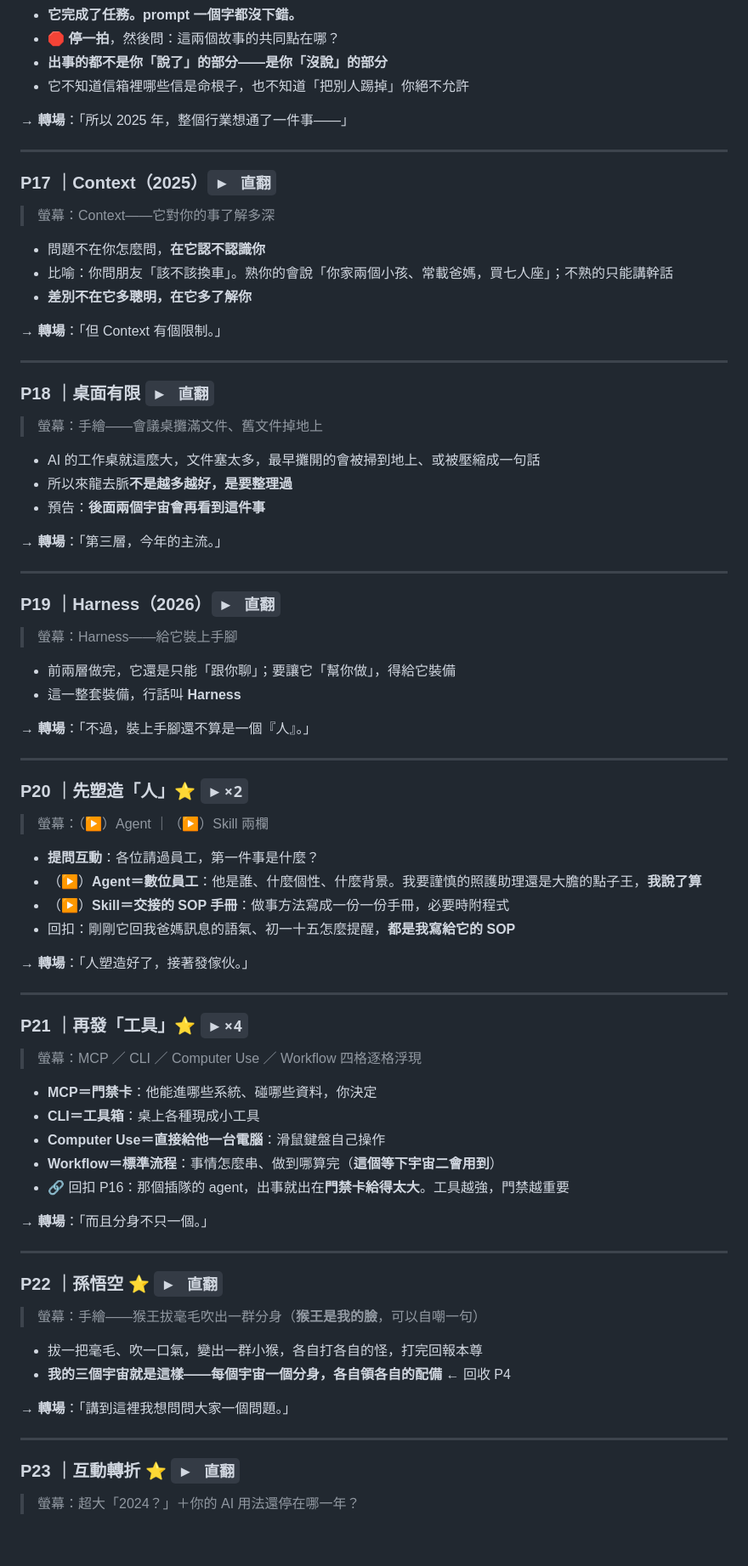
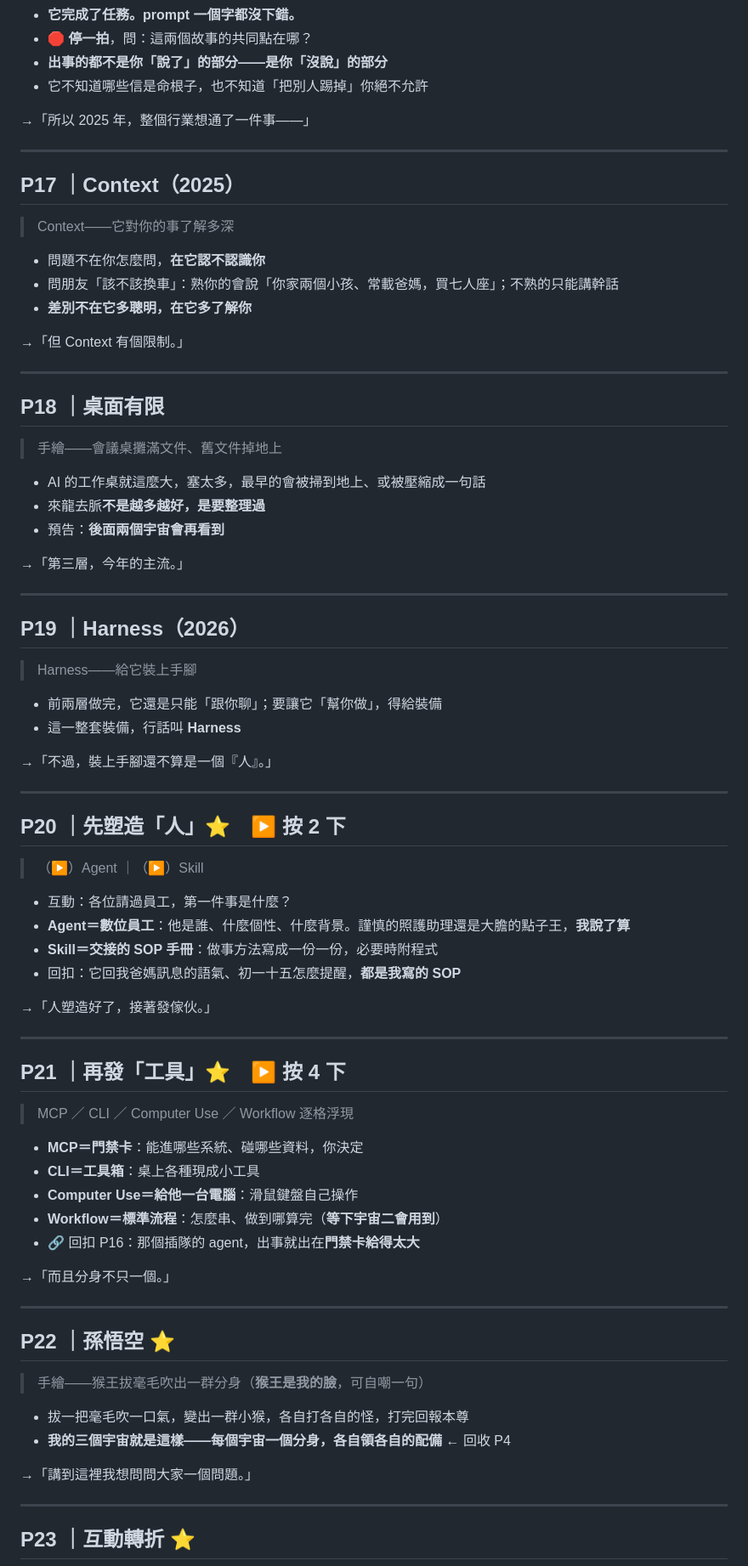
Before and after one commit to alfredctkpro/rotary-0820, a Markdown page: 題詞跟轉場.md, the part around one of its changes. Shown at 85% size. Drawn GitHub-style; blank space fills up the shorter version.

```diff
--- a/題詞跟轉場.md
+++ b/題詞跟轉場.md
@@ -220,79 +183,84 @@
 - **它完成了任務。prompt 一個字都沒下錯。**
-- 🛑 **停一拍**，然後問：這兩個故事的共同點在哪？
+- 🛑 **停一拍**，問：這兩個故事的共同點在哪？
 - **出事的都不是你「說了」的部分——是你「沒說」的部分**
-- 它不知道信箱裡哪些信是命根子，也不知道「把別人踢掉」你絕不允許
+- 它不知道哪些信是命根子，也不知道「把別人踢掉」你絕不允許
 
-**→ 轉場**：「所以 2025 年，整個行業想通了一件事——」
+→「所以 2025 年，整個行業想通了一件事——」
 
 ---
 
-### P17 ｜Context（2025）`▶ 直翻`
-> 螢幕：Context——它對你的事了解多深
+## P17 ｜Context（2025）
+
+> Context——它對你的事了解多深
 
 - 問題不在你怎麼問，**在它認不認識你**
-- 比喻：你問朋友「該不該換車」。熟你的會說「你家兩個小孩、常載爸媽，買七人座」；不熟的只能講幹話
+- 問朋友「該不該換車」：熟你的會說「你家兩個小孩、常載爸媽，買七人座」；不熟的只能講幹話
 - **差別不在它多聰明，在它多了解你**
 
-**→ 轉場**：「但 Context 有個限制。」
+→「但 Context 有個限制。」
 
 ---
 
-### P18 ｜桌面有限 `▶ 直翻`
-> 螢幕：手繪——會議桌攤滿文件、舊文件掉地上
+## P18 ｜桌面有限
 
-- AI 的工作桌就這麼大，文件塞太多，最早攤開的會被掃到地上、或被壓縮成一句話
-- 所以來龍去脈**不是越多越好，是要整理過**
-- 預告：**後面兩個宇宙會再看到這件事**
+> 手繪——會議桌攤滿文件、舊文件掉地上
 
-**→ 轉場**：「第三層，今年的主流。」
+- AI 的工作桌就這麼大，塞太多，最早的會被掃到地上、或被壓縮成一句話
+- 來龍去脈**不是越多越好，是要整理過**
+- 預告：**後面兩個宇宙會再看到**
+
+→「第三層，今年的主流。」
 
 ---
 
-### P19 ｜Harness（2026）`▶ 直翻`
-> 螢幕：Harness——給它裝上手腳
+## P19 ｜Harness（2026）
 
-- 前兩層做完，它還是只能「跟你聊」；要讓它「幫你做」，得給它裝備
+> Harness——給它裝上手腳
+
+- 前兩層做完，它還是只能「跟你聊」；要讓它「幫你做」，得給裝備
 - 這一整套裝備，行話叫 **Harness**
 
-**→ 轉場**：「不過，裝上手腳還不算是一個『人』。」
+→「不過，裝上手腳還不算是一個『人』。」
 
 ---
 
-### P20 ｜先塑造「人」⭐ `▶×2`
-> 螢幕：（▶）Agent ｜（▶）Skill 兩欄
+## P20 ｜先塑造「人」⭐　**▶ 按 2 下**
 
-- **提問互動**：各位請過員工，第一件事是什麼？
-- （▶）**Agent＝數位員工**：他是誰、什麼個性、什麼背景。我要謹慎的照護助理還是大膽的點子王，**我說了算**
-- （▶）**Skill＝交接的 SOP 手冊**：做事方法寫成一份一份手冊，必要時附程式
-- 回扣：剛剛它回我爸媽訊息的語氣、初一十五怎麼提醒，**都是我寫給它的 SOP**
+> （▶）Agent ｜（▶）Skill
 
-**→ 轉場**：「人塑造好了，接著發傢伙。」
+- 互動：各位請過員工，第一件事是什麼？
+- **Agent＝數位員工**：他是誰、什麼個性、什麼背景。謹慎的照護助理還是大膽的點子王，**我說了算**
+- **Skill＝交接的 SOP 手冊**：做事方法寫成一份一份，必要時附程式
+- 回扣：它回我爸媽訊息的語氣、初一十五怎麼提醒，**都是我寫的 SOP**
+
+→「人塑造好了，接著發傢伙。」
 
 ---
 
-### P21 ｜再發「工具」⭐ `▶×4`
-> 螢幕：MCP ／ CLI ／ Computer Use ／ Workflow 四格逐格浮現
+## P21 ｜再發「工具」⭐　**▶ 按 4 下**
 
-- **MCP＝門禁卡**：他能進哪些系統、碰哪些資料，你決定
+> MCP ／ CLI ／ Computer Use ／ Workflow 逐格浮現
+
+- **MCP＝門禁卡**：能進哪些系統、碰哪些資料，你決定
 - **CLI＝工具箱**：桌上各種現成小工具
-- **Computer Use＝直接給他一台電腦**：滑鼠鍵盤自己操作
-- **Workflow＝標準流程**：事情怎麼串、做到哪算完（**這個等下宇宙二會用到**）
-- 🔗 回扣 P16：那個插隊的 agent，出事就出在**門禁卡給得太大**。工具越強，門禁越重要
+- **Computer Use＝給他一台電腦**：滑鼠鍵盤自己操作
+- **Workflow＝標準流程**：怎麼串、做到哪算完（**等下宇宙二會用到**）
+- 🔗 回扣 P16：那個插隊的 agent，出事就出在**門禁卡給得太大**
 
-**→ 轉場**：「而且分身不只一個。」
+→「而且分身不只一個。」
 
 ---
 
-### P22 ｜孫悟空 ⭐ `▶ 直翻`
-> 螢幕：手繪——猴王拔毫毛吹出一群分身（**猴王是我的臉**，可以自嘲一句）
+## P22 ｜孫悟空 ⭐
 
-- 拔一把毫毛、吹一口氣，變出一群小猴，各自打各自的怪，打完回報本尊
+> 手繪——猴王拔毫毛吹出一群分身（**猴王是我的臉**，可自嘲一句）
+
+- 拔一把毫毛吹一口氣，變出一群小猴，各自打各自的怪，打完回報本尊
 - **我的三個宇宙就是這樣——每個宇宙一個分身，各自領各自的配備** ← 回收 P4
 
-**→ 轉場**：「講到這裡我想問問大家一個問題。」
+→「講到這裡我想問問大家一個問題。」
 
 ---
 
-### P23 ｜互動轉折 ⭐ `▶ 直翻`
-> 螢幕：超大「2024？」＋你的 AI 用法還停在哪一年？
+## P23 ｜互動轉折 ⭐
 
```
Also changed, not shown: other parts of 題詞跟轉場.md (+163 -195 lines).
